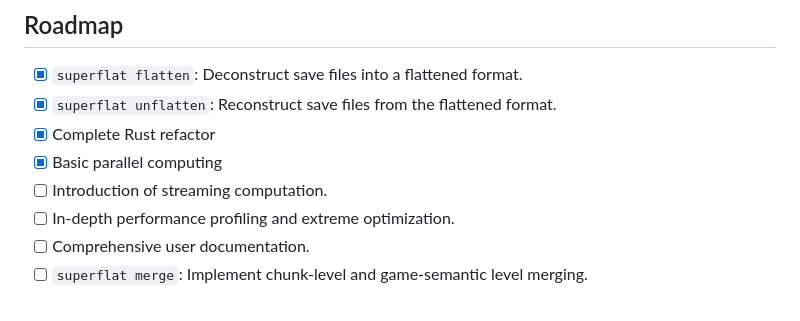
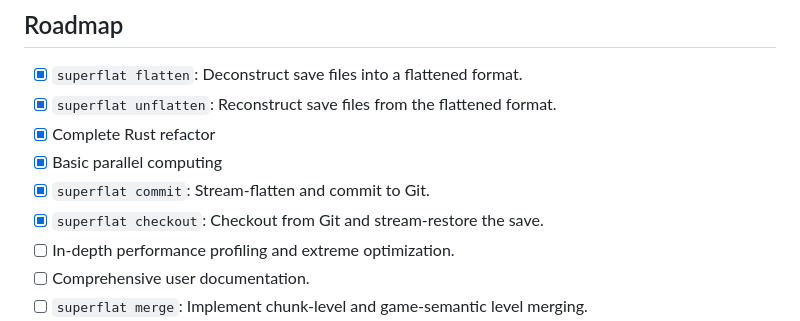
Before and after one commit to HairlessVillager/superflat, a Markdown page: README.md, the part around one of its changes. Drawn GitHub-style.

```diff
--- a/README.md
+++ b/README.md
@@ -24,7 +20,8 @@ Superflat is a Minecraft save format conversion tool designed to convert Minecra
 - [x] `superflat unflatten`: Reconstruct save files from the flattened format.
 - [x] Complete Rust refactor
 - [x] Basic parallel computing
-- [ ] Introduction of streaming computation.
+- [x] `superflat commit`: Stream-flatten and commit to Git.
+- [x] `superflat checkout`: Checkout from Git and stream-restore the save.
 - [ ] In-depth performance profiling and extreme optimization.
 - [ ] Comprehensive user documentation.
 - [ ] `superflat merge`: Implement chunk-level and game-semantic level merging.
```
Also changed, not shown: other parts of README.md (+5 -20 lines), README_ZH.md (+7 -21 lines).
